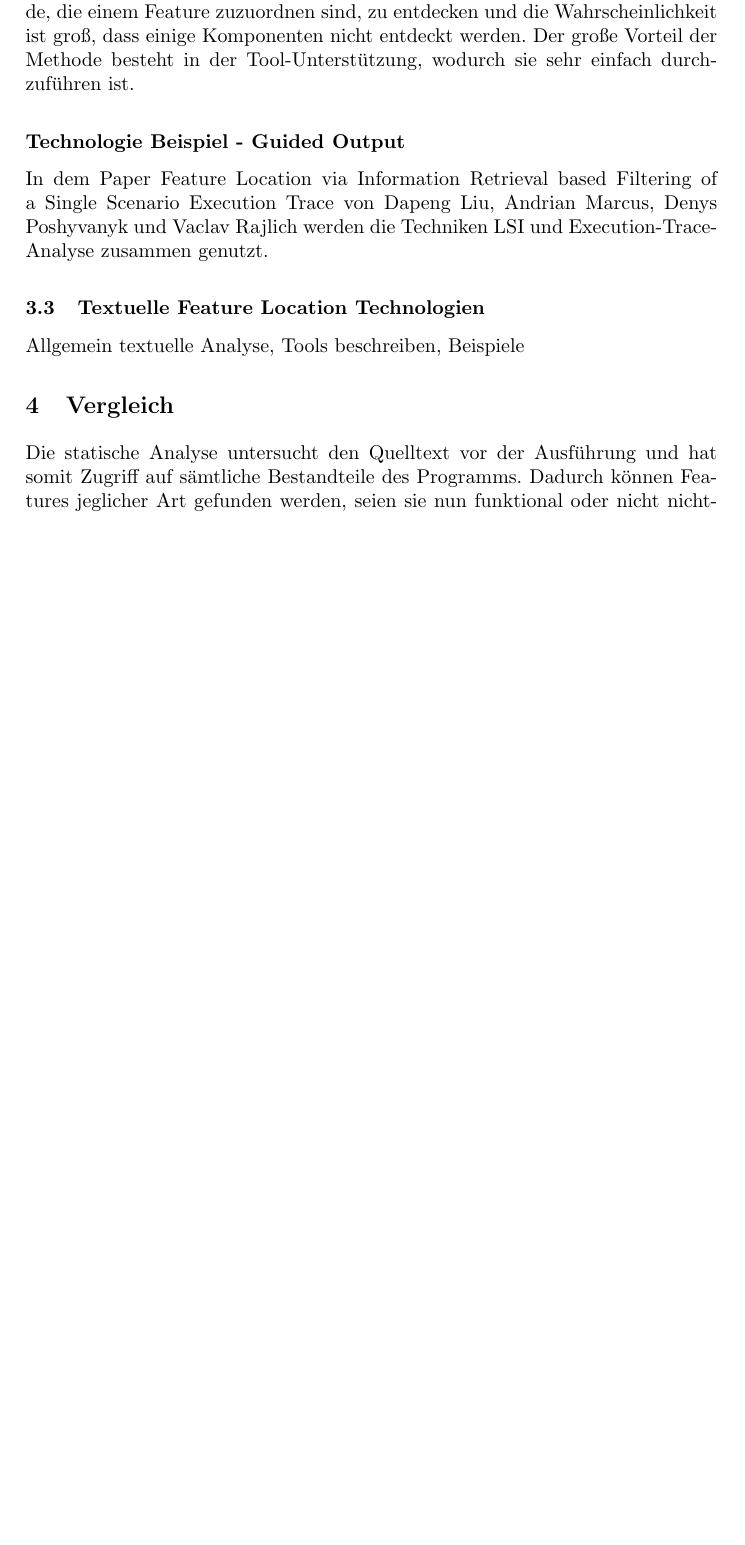
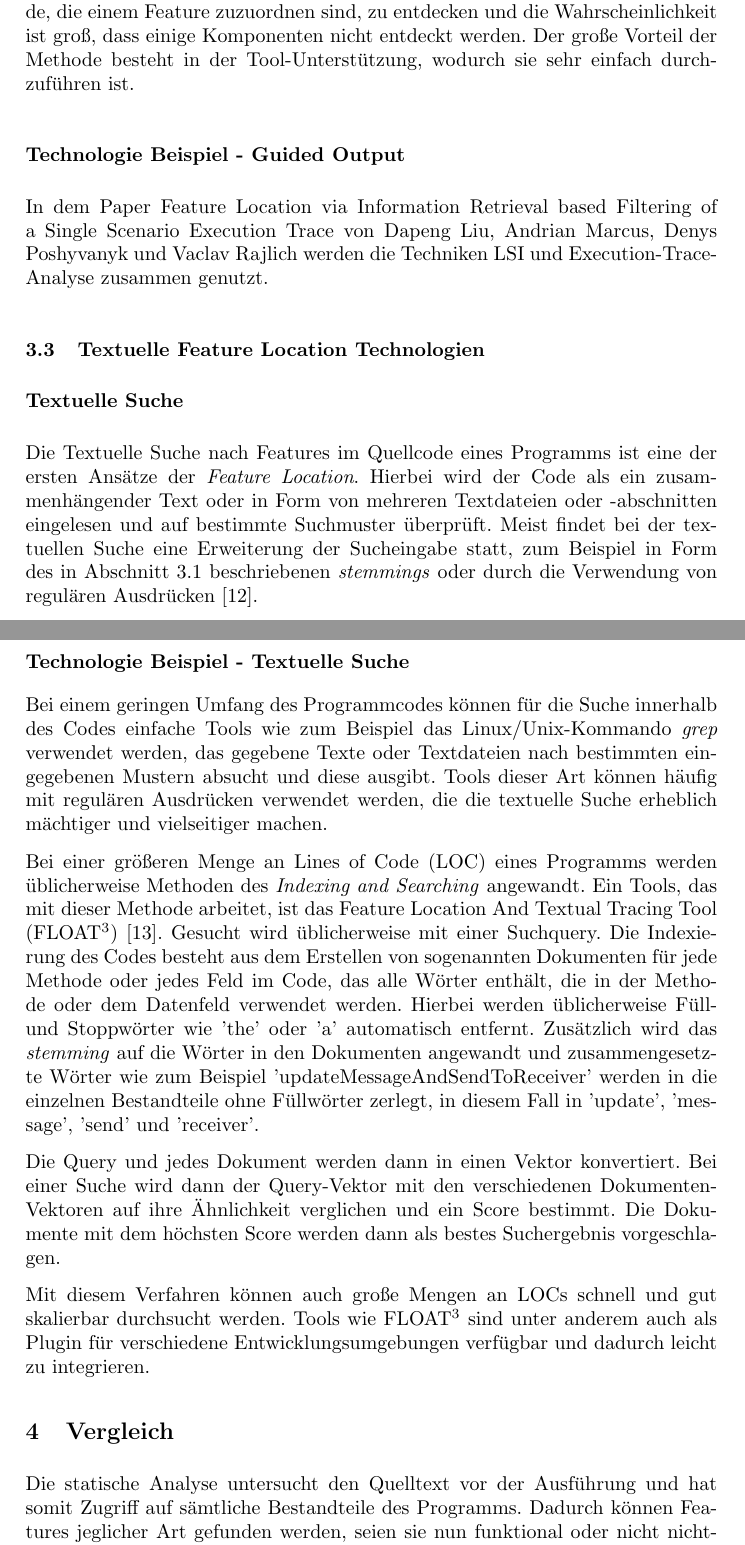
Before and after one commit to thorbenwiese/SRE, a LaTeX paper (ausarbeitung.tex): part of page 8 of 11 before the commit and two parts of pages 8 and 9 of 13 after it, the two joined at a grey line, cut so that both start at the same text, the shorter picture padded with empty space. Compiled offline with pdfLaTeX.

Commit message:
Textual Search

```diff
--- a/ausarbeitung.tex
+++ b/ausarbeitung.tex
@@ -201,7 +201,20 @@ In dem Paper Feature Location via Information Retrieval based Filtering of a Sin
 
 \subsection{Textuelle Feature Location Technologien}
 
-Allgemein textuelle Analyse, Tools beschreiben, Beispiele
+\subsection*{Textuelle Suche}
+
+Die Textuelle Suche nach Features im Quellcode eines Programms ist eine der ersten Ansätze der \textit{Feature Location}. Hierbei wird der Code als ein zusammenhängender Text oder in Form von mehreren Textdateien oder -abschnitten eingelesen und auf bestimmte Suchmuster überprüft. Meist findet bei der textuellen Suche eine Erweiterung der Sucheingabe statt, zum Beispiel in Form des in Abschnitt \ref{static} beschriebenen \textit{stemmings} oder durch die Verwendung von regulären Ausdrücken \cite{grep}.
+
+\subsection*{Technologie Beispiel - Textuelle Suche}
+
+Bei einem geringen Umfang des Programmcodes können für die Suche innerhalb des Codes einfache Tools wie zum Beispiel das Linux/Unix-Kommando \textit{grep} verwendet werden, das gegebene Texte oder Textdateien nach bestimmten eingegebenen Mustern absucht und diese ausgibt. Tools dieser Art können häufig mit regulären Ausdrücken verwendet werden, die die textuelle Suche erheblich mächtiger und vielseitiger machen.
+
+Bei einer größeren Menge an Lines of Code (LOC) eines Programms werden üblicherweise Methoden des \textit{Indexing and Searching} angewandt. Ein Tools, das mit dieser Methode arbeitet, ist das Feature Location And Textual Tracing Tool (FLOAT$^3$) \cite{textual}. Gesucht wird üblicherweise mit einer Suchquery. Die Indexierung des Codes besteht aus dem Erstellen von sogenannten Dokumenten für jede Methode oder jedes Feld im Code, das alle Wörter enthält, die in der Methode oder dem Datenfeld verwendet werden. Hierbei werden üblicherweise Füll- und Stoppwörter wie 'the' oder 'a' automatisch entfernt.
+ Zusätzlich wird das \textit{stemming} auf die Wörter in den Dokumenten angewandt und zusammengesetzte Wörter wie zum Beispiel \mbox{'updateMessageAndSendToReceiver'} werden in die einzelnen Bestandteile ohne Füllwörter zerlegt, in diesem Fall in 'update', 'message', 'send' und 'receiver'.
+
+ Die Query und jedes Dokument werden dann in einen Vektor konvertiert. Bei einer Suche wird dann der Query-Vektor mit den verschiedenen Dokumenten-Vektoren auf ihre Ähnlichkeit verglichen und ein Score bestimmt. Die Dokumente mit dem höchsten Score werden dann als bestes Suchergebnis vorgeschlagen.
+
+Mit diesem Verfahren können auch große Mengen an LOCs schnell und gut skalierbar durchsucht werden. Tools wie FLOAT$^3$ sind unter anderem auch als Plugin für verschiedene Entwicklungsumgebungen verfügbar und dadurch leicht zu integrieren.
 
 \section{Vergleich}
 
```
Also changed, not shown: literatur.bib (+13 -0 lines), ausarbeitung.pdf, ausarbeitung.tex (6 more changed lines).
